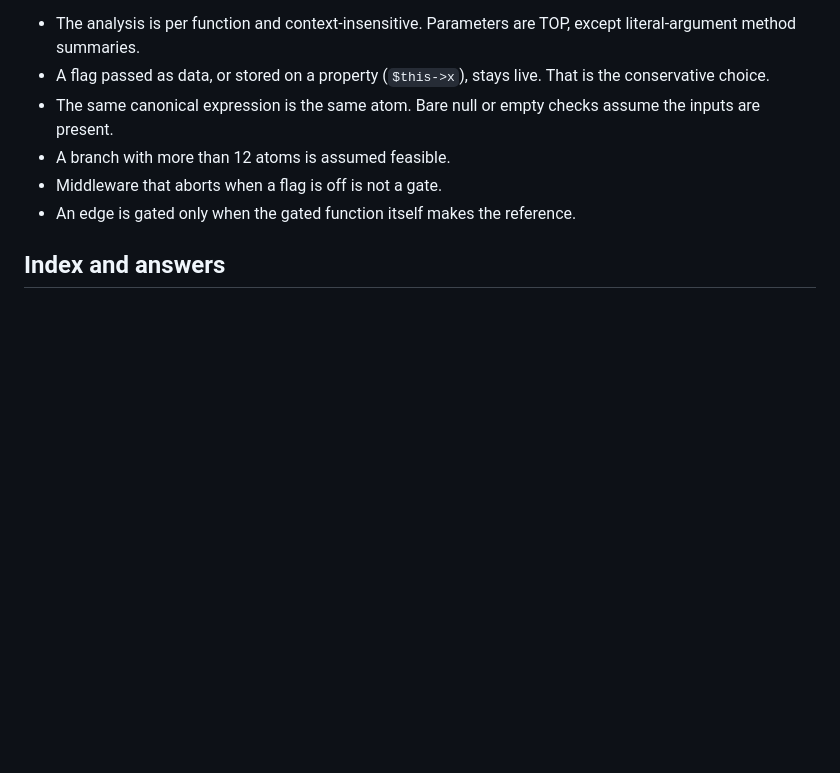
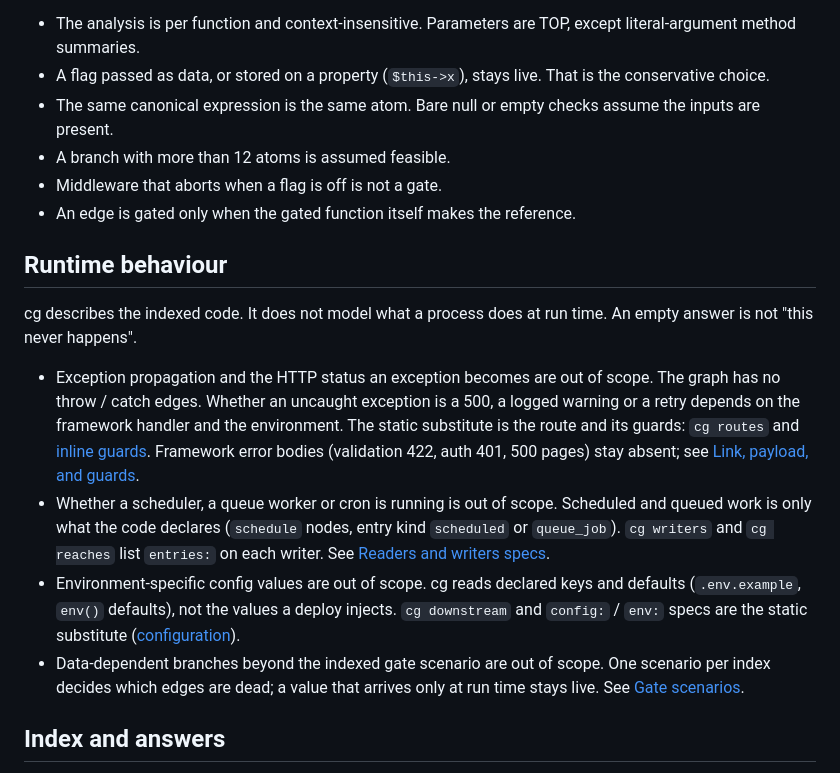
Before and after one commit to cyberchronos00/code-graph, a Markdown page: docs/limitations.md, the part around the change. Rendered like a GitHub page; blank space fills up the shorter version.

Commit message:
Document runtime behaviour and scheduled writers (#183)

```diff
--- a/docs/limitations.md
+++ b/docs/limitations.md
@@ -23,6 +23,15 @@ One scenario per index ([gate scenarios](configuration.md#gate-scenarios)).
 - A branch with more than 12 atoms is assumed feasible.
 - Middleware that aborts when a flag is off is not a gate.
 - An edge is gated only when the gated function itself makes the reference.
+
+## Runtime behaviour
+
+cg describes the indexed code. It does not model what a process does at run time. An empty answer is not "this never happens".
+
+- Exception propagation and the HTTP status an exception becomes are out of scope. The graph has no throw / catch edges. Whether an uncaught exception is a 500, a logged warning or a retry depends on the framework handler and the environment. The static substitute is the route and its guards: `cg routes` and [inline guards](php.md#inline-guards). Framework error bodies (validation 422, auth 401, 500 pages) stay absent; see [Link, payload, and guards](#link-payload-and-guards).
+- Whether a scheduler, a queue worker or cron is running is out of scope. Scheduled and queued work is only what the code declares (`schedule` nodes, entry kind `scheduled` or `queue_job`). `cg writers` and `cg reaches` list `entries:` on each writer. See [Readers and writers specs](cli.md#readers-and-writers-specs).
+- Environment-specific config values are out of scope. cg reads declared keys and defaults (`.env.example`, `env()` defaults), not the values a deploy injects. `cg downstream` and `config:` / `env:` specs are the static substitute ([configuration](configuration.md)).
+- Data-dependent branches beyond the indexed gate scenario are out of scope. One scenario per index decides which edges are dead; a value that arrives only at run time stays live. See [Gate scenarios](#gate-scenarios).
 
 ## Index and answers
 
```
Also changed, not shown: CHANGELOG.md (+2 -0 lines), docs/cli.md (+1 -1 lines).
